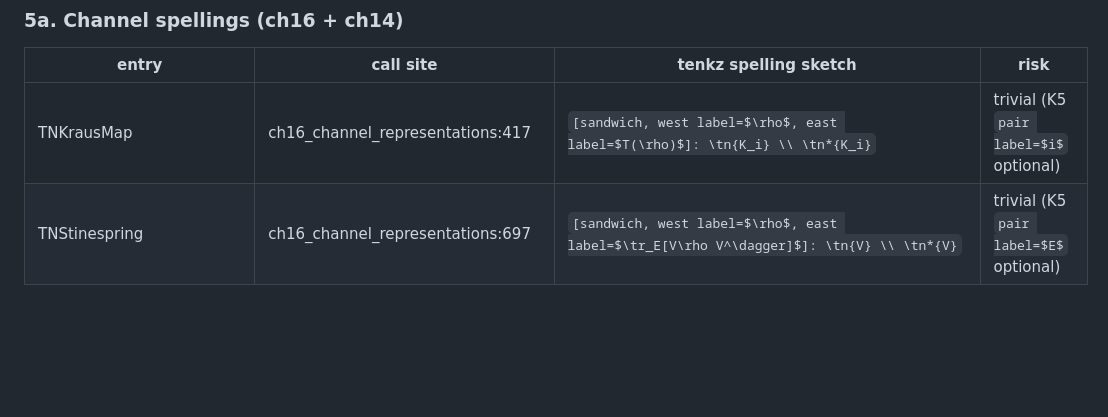
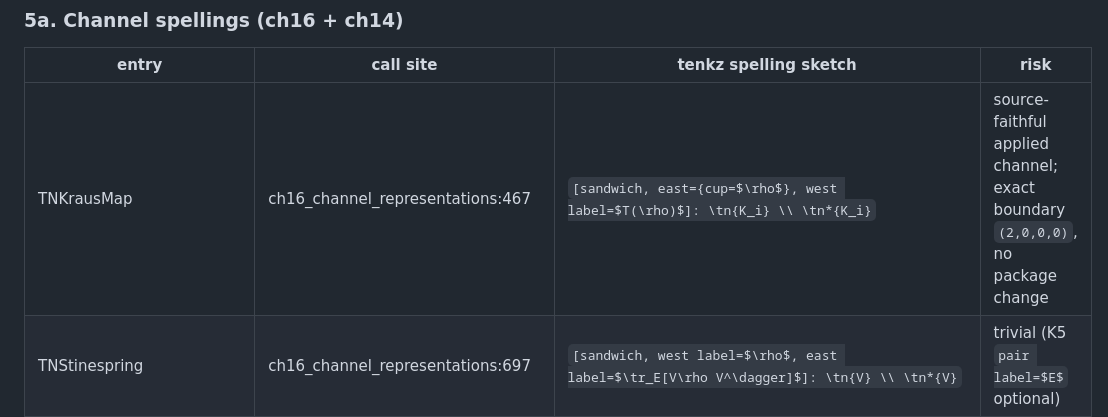
Before and after one commit to LionSR/tenkz, a Markdown page: docs/tenkz/MIGRATION-MAP.md, the part around the change. GitHub-like rendering; blank space fills up the shorter version.

Commit message:
docs(tenkz): migrate Kraus channel contraction (#4482)

```diff
--- a/docs/tenkz/MIGRATION-MAP.md
+++ b/docs/tenkz/MIGRATION-MAP.md
@@ -153,7 +153,7 @@ Note: the 7 hand-digitized region polygons inside `tn_motifs_peps.tex` all becom
 
 | entry | call site | tenkz spelling sketch | risk |
 |---|---|---|---|
-| TNKrausMap | ch16_channel_representations:417 | `[sandwich, west label=$\rho$, east label=$T(\rho)$]: \tn{K_i} \\ \tn*{K_i}` | trivial (K5 `pair label=$i$` optional) |
+| TNKrausMap | ch16_channel_representations:467 | `[sandwich, east={cup=$\rho$}, west label=$T(\rho)$]: \tn{K_i} \\ \tn*{K_i}` | source-faithful applied channel; exact boundary `(2,0,0,0)`, no package change |
 | TNStinespring | ch16_channel_representations:697 | `[sandwich, west label=$\rho$, east label=$\tr_E[V\rho V^\dagger]$]: \tn{V} \\ \tn*{V}` | trivial (K5 `pair label=$E$` optional) |
 | TNChoiMatrix | ch16_channel_representations:108 | `[sandwich, close west={$\Omega$}]: \tn{T} \\ \tn{\mathrm{id}}` | trivial (0.6 bare identity-wire atom would let `id` be a plain wire) |
 | TNTransferMapTracePairing | ch16_channel_representations:1478 | demote: `T(\rho)=\sum_{ij}t_{ij}\tr(\sigma_j\rho)\,\sigma_i` (+ optional `\tnpic[inline, periodic]{\tnX{\sigma_j}&\tnX{\rho}}` for the trace loop) | needs-judgment (candidate demotion to plain math) |
```
